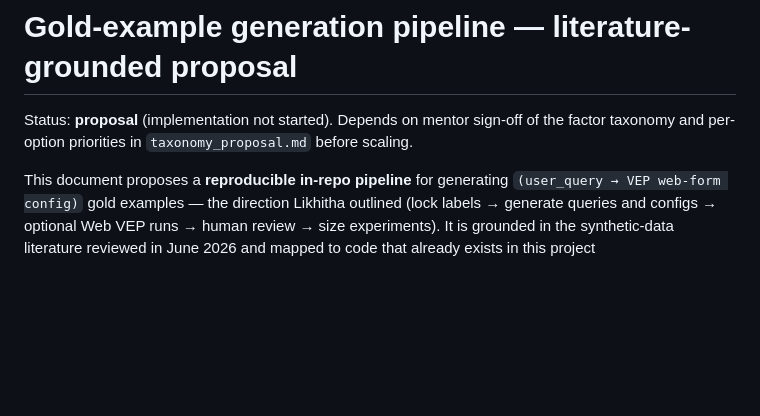
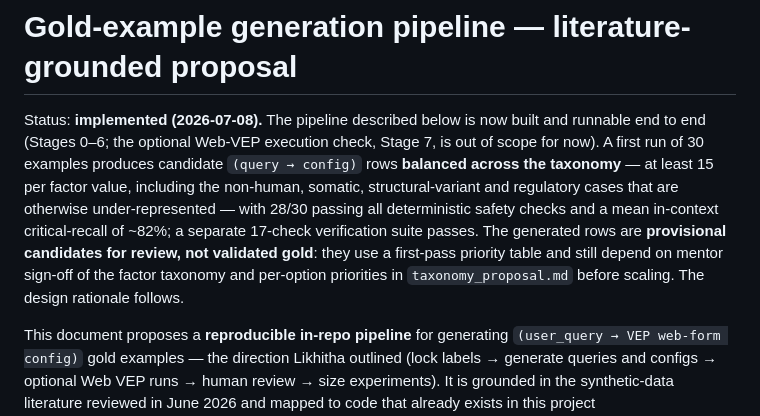
Before and after one commit to Uninterpretable-Evolving-Blackbox/askVEPai, a Markdown page: work/research/generation_pipeline_proposal.md, the part around the change. GitHub-like rendering; blank space fills up the shorter version.

Commit message:
docs: mark generation pipeline proposal as implemented
The pipeline is now built and runnable end to end (Stages 0-6). A first
30-example run produces taxonomy-balanced candidate rows (>=15 per factor
value, including the under-represented non-human/somatic/SV/regulatory cases),
28/30 passing the deterministic safety checks; rows stay provisional pending
sign-off on the factor priorities.

```diff
--- a/work/research/generation_pipeline_proposal.md
+++ b/work/research/generation_pipeline_proposal.md
@@ -1,7 +1,14 @@
 # Gold-example generation pipeline — literature-grounded proposal
 
-Status: **proposal** (implementation not started). Depends on mentor sign-off of the factor
-taxonomy and per-option priorities in `taxonomy_proposal.md` before scaling.
+Status: **implemented (2026-07-08).** The pipeline described below is now built and runnable end to end
+(Stages 0–6; the optional Web-VEP execution check, Stage 7, is out of scope for now). A first run of 30
+examples produces candidate `(query → config)` rows **balanced across the taxonomy** — at least 15 per
+factor value, including the non-human, somatic, structural-variant and regulatory cases that are otherwise
+under-represented — with 28/30 passing all deterministic safety checks and a mean in-context critical-recall
+of ~82%; a separate 17-check verification suite passes. The generated rows are **provisional candidates for
+review, not validated gold**: they use a first-pass priority table and still depend on mentor sign-off of
+the factor taxonomy and per-option priorities in `taxonomy_proposal.md` before scaling. The design rationale
+follows.
 
 This document proposes a **reproducible in-repo pipeline** for generating `(user_query → VEP
 web-form config)` gold examples — the direction Likhitha outlined (lock labels → generate queries
```
